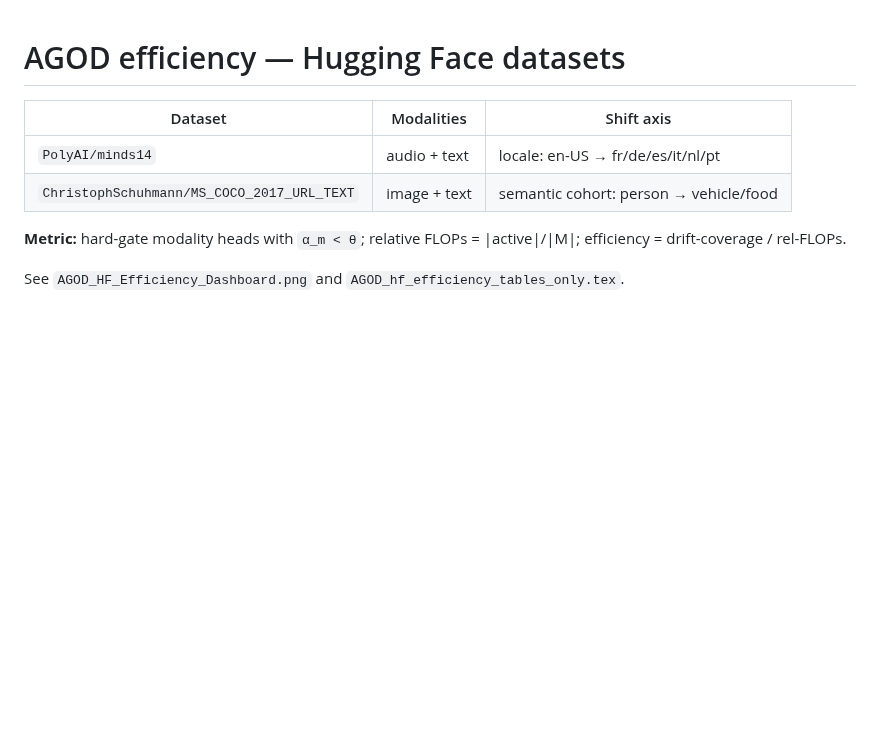
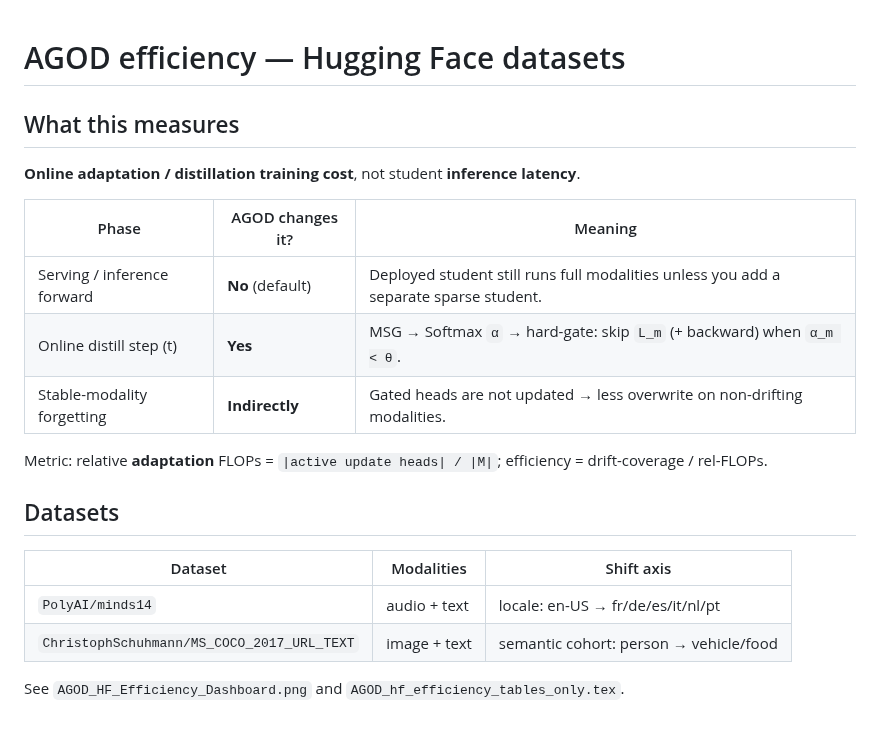
Before and after one commit to ruanhq-StatsML/CFPerm, a Markdown page: results/agod_efficiency/README.md, the part around the change. GitHub-like rendering; blank space fills up the shorter version.

```diff
--- a/results/agod_efficiency/README.md
+++ b/results/agod_efficiency/README.md
@@ -1,10 +1,22 @@
 # AGOD efficiency — Hugging Face datasets
+
+## What this measures
+
+**Online adaptation / distillation training cost**, not student **inference latency**.
+
+| Phase | AGOD changes it? | Meaning |
+|---|---|---|
+| Serving / inference forward | **No** (default) | Deployed student still runs full modalities unless you add a separate sparse student. |
+| Online distill step \(t\) | **Yes** | MSG → Softmax `α` → hard-gate: skip `L_m` (+ backward) when `α_m < θ`. |
+| Stable-modality forgetting | **Indirectly** | Gated heads are not updated → less overwrite on non-drifting modalities. |
+
+Metric: relative **adaptation** FLOPs = `|active update heads| / |M|`; efficiency = drift-coverage / rel-FLOPs.
+
+## Datasets
 
 | Dataset | Modalities | Shift axis |
 |---|---|---|
 | `PolyAI/minds14` | audio + text | locale: en-US → fr/de/es/it/nl/pt |
 | `ChristophSchuhmann/MS_COCO_2017_URL_TEXT` | image + text | semantic cohort: person → vehicle/food |
 
-**Metric:** hard-gate modality heads with `α_m < θ`; relative FLOPs = |active|/|M|; efficiency = drift-coverage / rel-FLOPs.
-
 See `AGOD_HF_Efficiency_Dashboard.png` and `AGOD_hf_efficiency_tables_only.tex`.
```
Also changed, not shown: results/agod_efficiency/AGOD_HF_Efficiency_Dashboard.png, 2 other files.
